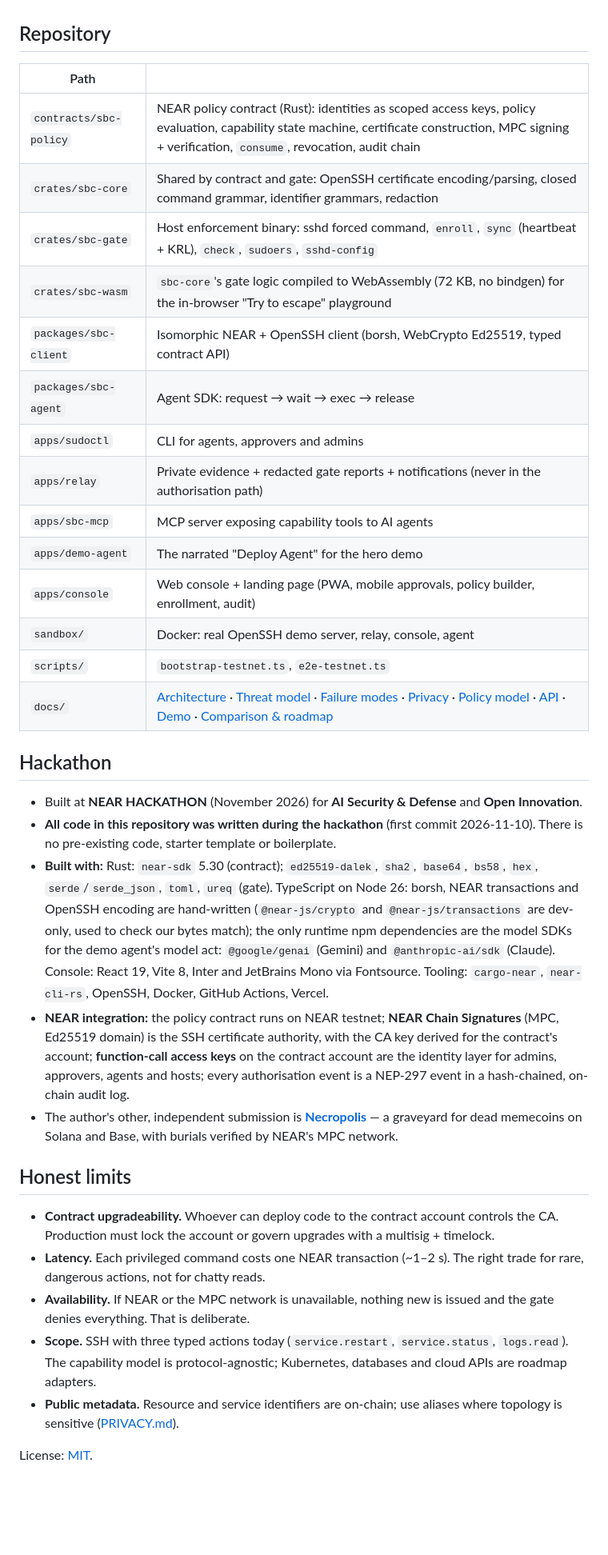
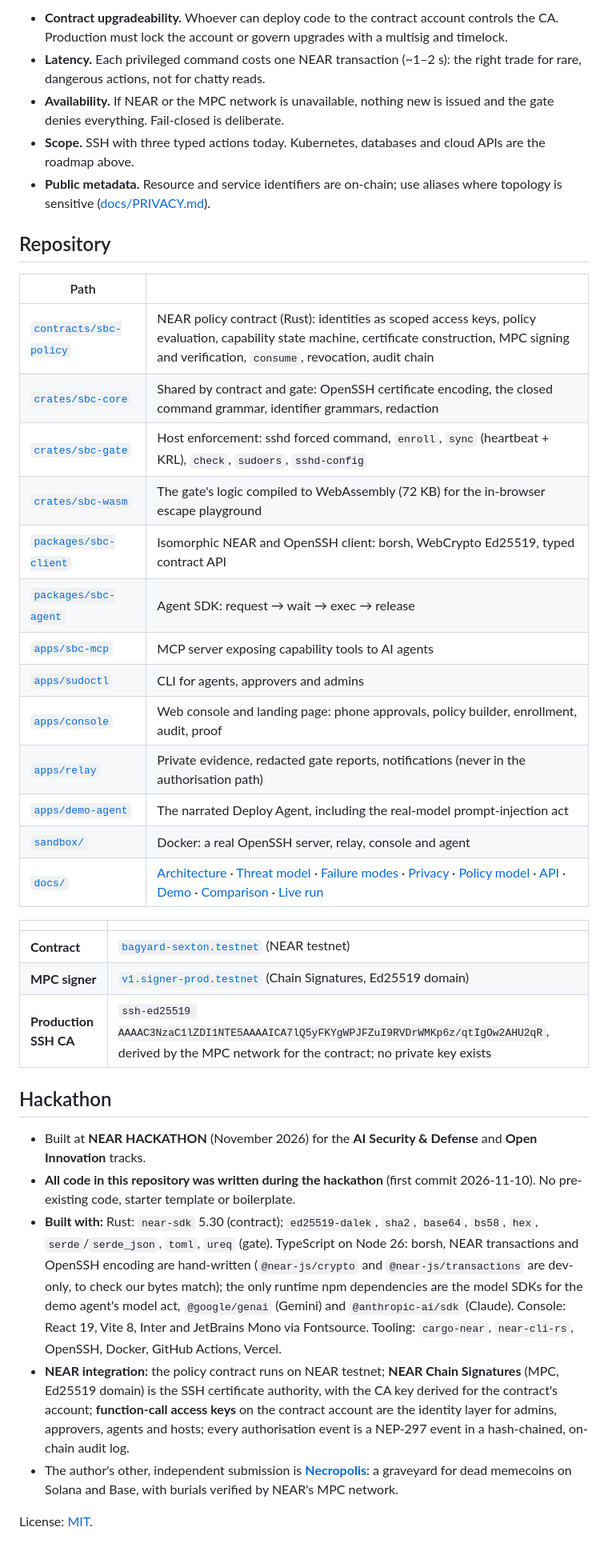
Before and after one commit to BoyofMars/sudo-by-contract, a Markdown page: README.md, the part around one of its changes. Shown at 80% size. Rendered like a GitHub page; blank space fills up the shorter version.

```diff
--- a/README.md
+++ b/README.md
@@ -88,43 +204,44 @@ Or the suites on their own: `cargo test --workspace` and `npm test`.
+* **Contract upgradeability.** Whoever can deploy code to the contract account controls the CA.
+  Production must lock the account or govern upgrades with a multisig and timelock.
+* **Latency.** Each privileged command costs one NEAR transaction (~1–2 s): the right trade for
+  rare, dangerous actions, not for chatty reads.
+* **Availability.** If NEAR or the MPC network is unavailable, nothing new is issued and the gate
+  denies everything. Fail-closed is deliberate.
+* **Scope.** SSH with three typed actions today. Kubernetes, databases and cloud APIs are the
+  roadmap above.
+* **Public metadata.** Resource and service identifiers are on-chain; use aliases where topology
+  is sensitive ([docs/PRIVACY.md](docs/PRIVACY.md)).
 
 ## Repository
 
 | Path | |
 |---|---|
-| `contracts/sbc-policy` | NEAR policy contract (Rust): identities as scoped access keys, policy evaluation, capability state machine, certificate construction, MPC signing + verification, `consume`, revocation, audit chain |
-| `crates/sbc-core` | Shared by contract and gate: OpenSSH certificate encoding/parsing, closed command grammar, identifier grammars, redaction |
-| `crates/sbc-gate` | Host enforcement binary: sshd forced command, `enroll`, `sync` (heartbeat + KRL), `check`, `sudoers`, `sshd-config` |
-| `crates/sbc-wasm` | `sbc-core`'s gate logic compiled to WebAssembly (72 KB, no bindgen) for the in-browser "Try to escape" playground |
-| `packages/sbc-client` | Isomorphic NEAR + OpenSSH client (borsh, WebCrypto Ed25519, typed contract API) |
-| `packages/sbc-agent` | Agent SDK: request → wait → exec → release |
-| `apps/sudoctl` | CLI for agents, approvers and admins |
-| `apps/relay` | Private evidence + redacted gate reports + notifications (never in the authorisation path) |
-| `apps/sbc-mcp` | MCP server exposing capability tools to AI agents |
-| `apps/demo-agent` | The narrated "Deploy Agent" for the hero demo |
-| `apps/console` | Web console + landing page (PWA, mobile approvals, policy builder, enrollment, audit) |
-| `sandbox/` | Docker: real OpenSSH demo server, relay, console, agent |
-| `scripts/` | `bootstrap-testnet.ts`, `e2e-testnet.ts` |
-| `docs/` | [Architecture](docs/ARCHITECTURE.md) · [Threat model](docs/THREAT_MODEL.md) · [Failure modes](docs/FAILURE_MODES.md) · [Privacy](docs/PRIVACY.md) · [Policy model](docs/POLICY.md) · [API](docs/API.md) · [Demo](docs/DEMO.md) · [Comparison & roadmap](docs/COMPARISON.md) |
+| [`contracts/sbc-policy`](contracts/sbc-policy) | NEAR policy contract (Rust): identities as scoped access keys, policy evaluation, capability state machine, certificate construction, MPC signing and verification, `consume`, revocation, audit chain |
+| [`crates/sbc-core`](crates/sbc-core) | Shared by contract and gate: OpenSSH certificate encoding, the closed command grammar, identifier grammars, redaction |
+| [`crates/sbc-gate`](crates/sbc-gate) | Host enforcement: sshd forced command, `enroll`, `sync` (heartbeat + KRL), `check`, `sudoers`, `sshd-config` |
+| [`crates/sbc-wasm`](crates/sbc-wasm) | The gate's logic compiled to WebAssembly (72 KB) for the in-browser escape playground |
+| [`packages/sbc-client`](packages/sbc-client) | Isomorphic NEAR and OpenSSH client: borsh, WebCrypto Ed25519, typed contract API |
+| [`packages/sbc-agent`](packages/sbc-agent) | Agent SDK: request → wait → exec → release |
+| [`apps/sbc-mcp`](apps/sbc-mcp) | MCP server exposing capability tools to AI agents |
+| [`apps/sudoctl`](apps/sudoctl) | CLI for agents, approvers and admins |
+| [`apps/console`](apps/console) | Web console and landing page: phone approvals, policy builder, enrollment, audit, proof |
+| [`apps/relay`](apps/relay) | Private evidence, redacted gate reports, notifications (never in the authorisation path) |
+| [`apps/demo-agent`](apps/demo-agent) | The narrated Deploy Agent, including the real-model prompt-injection act |
+| [`sandbox/`](sandbox) | Docker: a real OpenSSH server, relay, console and agent |
+| [`docs/`](docs) | [Architecture](docs/ARCHITECTURE.md) · [Threat model](docs/THREAT_MODEL.md) · [Failure modes](docs/FAILURE_MODES.md) · [Privacy](docs/PRIVACY.md) · [Policy model](docs/POLICY.md) · [API](docs/API.md) · [Demo](docs/DEMO.md) · [Comparison](docs/COMPARISON.md) · [Live run](docs/LIVE_RUN.md) |
+
+| | |
+|---|---|
+| **Contract** | [`bagyard-sexton.testnet`](https://testnet.nearblocks.io/address/bagyard-sexton.testnet) (NEAR testnet) |
+| **MPC signer** | [`v1.signer-prod.testnet`](https://testnet.nearblocks.io/address/v1.signer-prod.testnet) (Chain Signatures, Ed25519 domain) |
+| **Production SSH CA** | `ssh-ed25519 AAAAC3NzaC1lZDI1NTE5AAAAICA7lQ5yFKYgWPJFZuI9RVDrWMKp6z/qtIgOw2AHU2qR`, derived by the MPC network for the contract; no private key exists |
 
 ## Hackathon
 
-* Built at **NEAR HACKATHON** (November 2026) for **AI Security & Defense** and **Open Innovation**.
-* **All code in this repository was written during the hackathon** (first commit 2026-11-10). There is no pre-existing code, starter template or boilerplate.
-* **Built with:** Rust: `near-sdk` 5.30 (contract); `ed25519-dalek`, `sha2`, `base64`, `bs58`, `hex`, `serde`/`serde_json`, `toml`, `ureq` (gate). TypeScript on Node 26: borsh, NEAR transactions and OpenSSH encoding are hand-written (`@near-js/crypto` and `@near-js/transactions` are dev-only, used to check our bytes match); the only runtime npm dependencies are the model SDKs for the demo agent's model act: `@google/genai` (Gemini) and `@anthropic-ai/sdk` (Claude). Console: React 19, Vite 8, Inter and JetBrains Mono via Fontsource. Tooling: `cargo-near`, `near-cli-rs`, OpenSSH, Docker, GitHub Actions, Vercel.
+* Built at **NEAR HACKATHON** (November 2026) for the **AI Security & Defense** and **Open Innovation** tracks.
+* **All code in this repository was written during the hackathon** (first commit 2026-11-10). No pre-existing code, starter template or boilerplate.
+* **Built with:** Rust: `near-sdk` 5.30 (contract); `ed25519-dalek`, `sha2`, `base64`, `bs58`, `hex`, `serde`/`serde_json`, `toml`, `ureq` (gate). TypeScript on Node 26: borsh, NEAR transactions and OpenSSH encoding are hand-written (`@near-js/crypto` and `@near-js/transactions` are dev-only, to check our bytes match); the only runtime npm dependencies are the model SDKs for the demo agent's model act, `@google/genai` (Gemini) and `@anthropic-ai/sdk` (Claude). Console: React 19, Vite 8, Inter and JetBrains Mono via Fontsource. Tooling: `cargo-near`, `near-cli-rs`, OpenSSH, Docker, GitHub Actions, Vercel.
 * **NEAR integration:** the policy contract runs on NEAR testnet; **NEAR Chain Signatures** (MPC, Ed25519 domain) is the SSH certificate authority, with the CA key derived for the contract's account; **function-call access keys** on the contract account are the identity layer for admins, approvers, agents and hosts; every authorisation event is a NEP-297 event in a hash-chained, on-chain audit log.
-* The author's other, independent submission is **[Necropolis](https://github.com/BoyofMars/necropolis)** — a graveyard for dead memecoins on Solana and Base, with burials verified by NEAR's MPC network.
-
-## Honest limits
-
-* **Contract upgradeability.** Whoever can deploy code to the contract account controls the
-  CA. Production must lock the account or govern upgrades with a multisig + timelock.
-* **Latency.** Each privileged command costs one NEAR transaction (~1–2 s). The right
-  trade for rare, dangerous actions, not for chatty reads.
-* **Availability.** If NEAR or the MPC network is unavailable, nothing new is issued and
-  the gate denies everything. That is deliberate.
-* **Scope.** SSH with three typed actions today (`service.restart`, `service.status`,
-  `logs.read`). The capability model is protocol-agnostic; Kubernetes, databases and cloud
-  APIs are roadmap adapters.
-* **Public metadata.** Resource and service identifiers are on-chain; use aliases where
-  topology is sensitive ([PRIVACY.md](docs/PRIVACY.md)).
+* The author's other, independent submission is **[Necropolis](https://github.com/BoyofMars/necropolis)**: a graveyard for dead memecoins on Solana and Base, with burials verified by NEAR's MPC network.
 
 License: [MIT](LICENSE).
```
Also changed, not shown: other parts of README.md (+181 -65 lines), docs/DEMO.md (+2 -1 lines), docs/media/audit-injection-denied.png (added), docs/media/console-request-10.png (added), docs/media/how-it-works.png (added), docs/media/live-demo.png (added), docs/media/proof-page.png (added), 2 other files.
